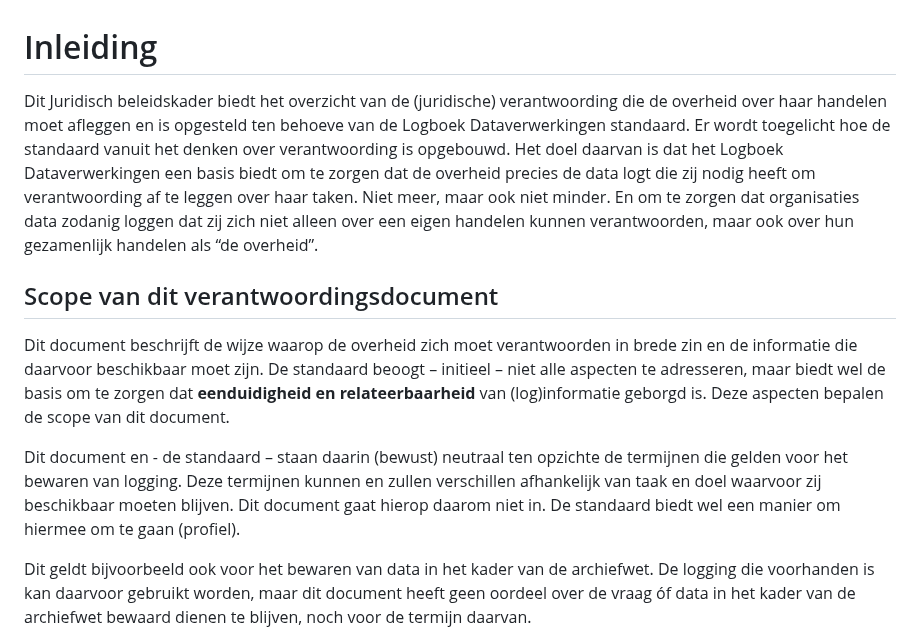
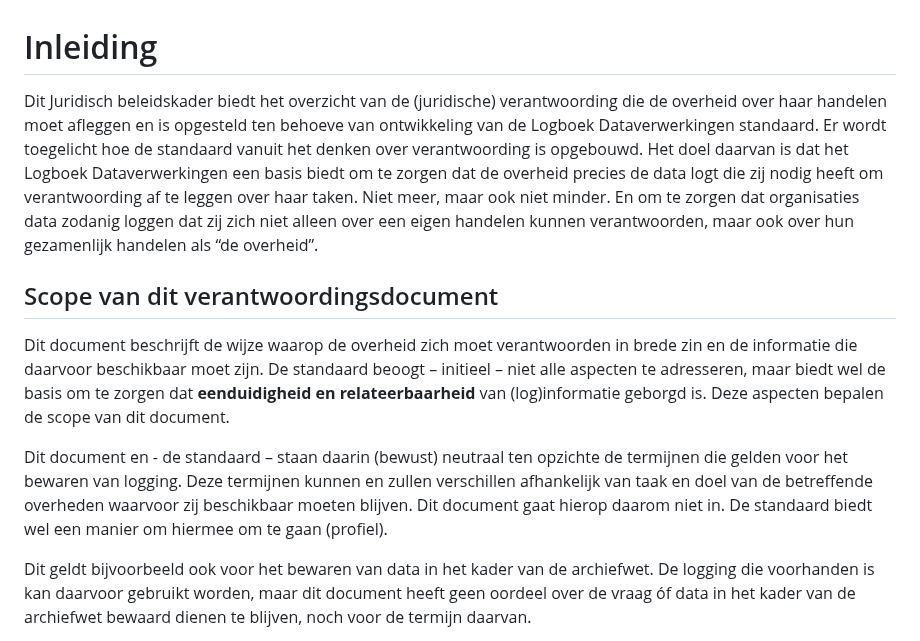
Before and after one commit to Logius-standaarden/logboek-dataverwerkingen-juridisch-beleidskader, a Markdown page: ch01_inleiding.md, the part around the change. Rendered like a GitHub page.

```diff
--- a/ch01_inleiding.md
+++ b/ch01_inleiding.md
@@ -1,12 +1,12 @@
 # Inleiding
 
-Dit Juridisch beleidskader biedt het overzicht van de (juridische) verantwoording die de overheid over haar handelen moet afleggen en is opgesteld ten behoeve van de Logboek Dataverwerkingen standaard. Er wordt toegelicht hoe de standaard vanuit het denken over verantwoording is opgebouwd. Het doel daarvan is dat het Logboek Dataverwerkingen een basis biedt om te zorgen dat de overheid precies de data logt die zij nodig heeft om verantwoording af te leggen over haar taken. Niet meer, maar ook niet minder. En om te zorgen dat organisaties data zodanig loggen dat zij zich niet alleen over een eigen handelen kunnen verantwoorden, maar ook over hun gezamenlijk handelen als “de overheid”.
+Dit Juridisch beleidskader biedt het overzicht van de (juridische) verantwoording die de overheid over haar handelen moet afleggen en is opgesteld ten behoeve van ontwikkeling van de Logboek Dataverwerkingen standaard. Er wordt toegelicht hoe de standaard vanuit het denken over verantwoording is opgebouwd. Het doel daarvan is dat het Logboek Dataverwerkingen een basis biedt om te zorgen dat de overheid precies de data logt die zij nodig heeft om verantwoording af te leggen over haar taken. Niet meer, maar ook niet minder. En om te zorgen dat organisaties data zodanig loggen dat zij zich niet alleen over een eigen handelen kunnen verantwoorden, maar ook over hun gezamenlijk handelen als “de overheid”.
 
 ## Scope van dit verantwoordingsdocument
 
 Dit document beschrijft de wijze waarop de overheid zich moet verantwoorden in brede zin en de informatie die daarvoor beschikbaar moet zijn. De standaard beoogt – initieel – niet alle aspecten te adresseren, maar biedt wel de basis om te zorgen dat **eenduidigheid en relateerbaarheid** van (log)informatie geborgd is. Deze aspecten bepalen de scope van dit document.
 
-Dit document en - de standaard – staan daarin (bewust) neutraal ten opzichte de termijnen die gelden voor het bewaren van logging. Deze termijnen kunnen en zullen verschillen afhankelijk van taak en doel waarvoor zij beschikbaar moeten blijven. Dit document gaat hierop daarom niet in. De standaard biedt wel een manier om hiermee om te gaan (profiel).
+Dit document en - de standaard – staan daarin (bewust) neutraal ten opzichte de termijnen die gelden voor het bewaren van logging. Deze termijnen kunnen en zullen verschillen afhankelijk van taak en doel van de betreffende overheden waarvoor zij beschikbaar moeten blijven. Dit document gaat hierop daarom niet in. De standaard biedt wel een manier om hiermee om te gaan (profiel).
 
 Dit geldt bijvoorbeeld ook voor het bewaren van data in het kader van de archiefwet. De logging die voorhanden is kan daarvoor gebruikt worden, maar dit document heeft geen oordeel over de vraag óf data in het kader van de archiefwet bewaard dienen te blijven, noch voor de termijn daarvan.
 
```
